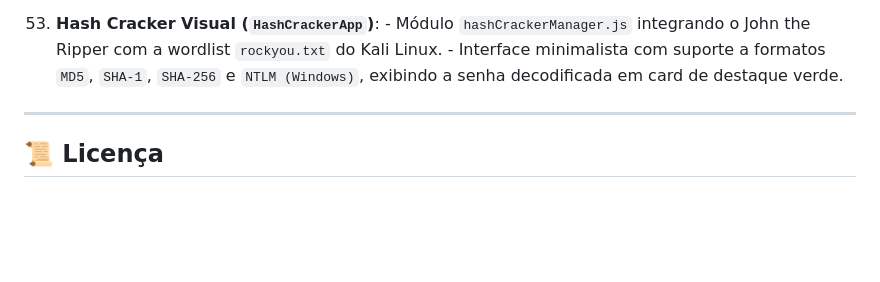
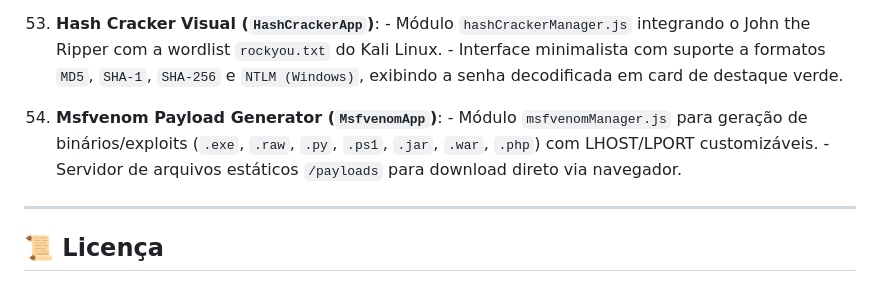
Before and after one commit to denevieirazz/kali-web, a Markdown page: README.md, the part around the change. GitHub-like rendering; blank space fills up the shorter version.

Commit message:
docs: adiciona Msfvenom Payload Generator no README.md

```diff
--- a/README.md
+++ b/README.md
@@ -237,6 +237,9 @@ npm run dev
 216. **Hash Cracker Visual (`HashCrackerApp`)**:
     - Módulo `hashCrackerManager.js` integrando o John the Ripper com a wordlist `rockyou.txt` do Kali Linux.
     - Interface minimalista com suporte a formatos `MD5`, `SHA-1`, `SHA-256` e `NTLM (Windows)`, exibindo a senha decodificada em card de destaque verde.
+217. **Msfvenom Payload Generator (`MsfvenomApp`)**:
+    - Módulo `msfvenomManager.js` para geração de binários/exploits (`.exe`, `.raw`, `.py`, `.ps1`, `.jar`, `.war`, `.php`) com LHOST/LPORT customizáveis.
+    - Servidor de arquivos estáticos `/payloads` para download direto via navegador.
 
 ---
 
```
